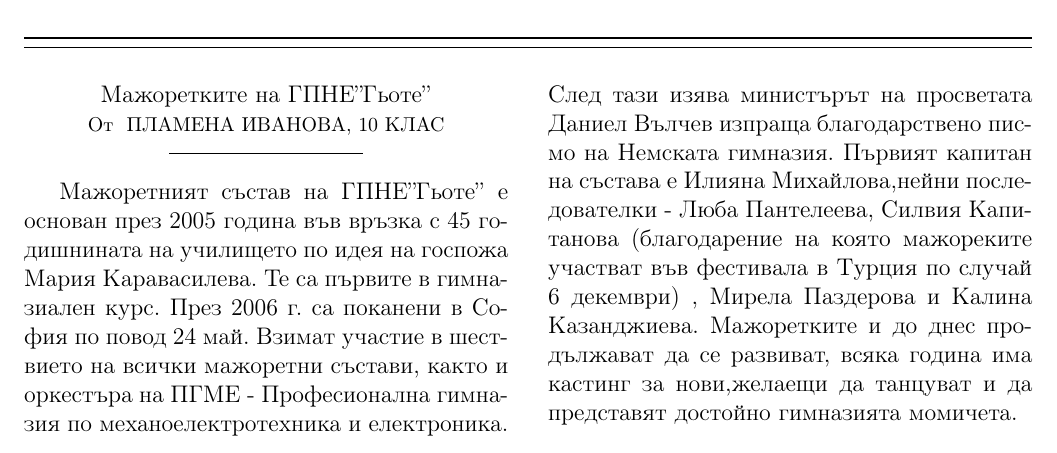
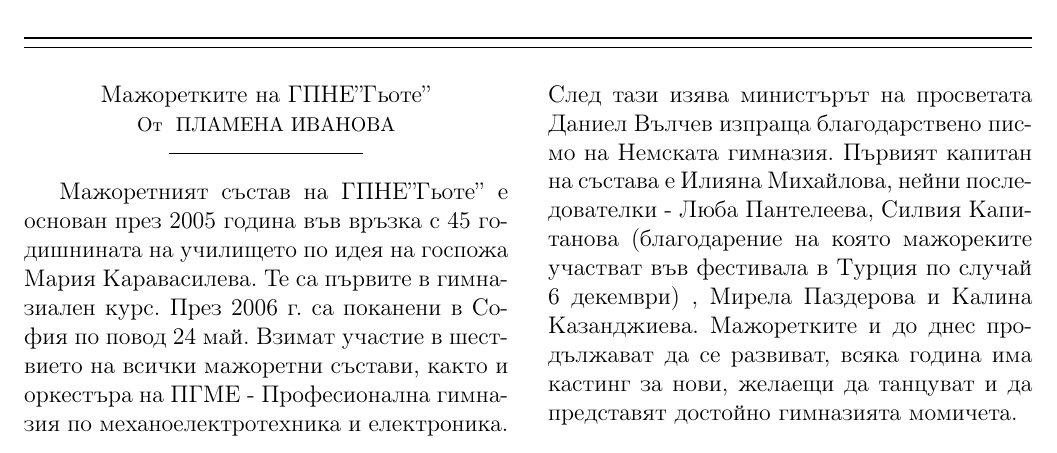
Before and after one commit to zlatan/zeitung, a LaTeX document (55 Jahre/zeitung.tex, which reads 55 Jahre/Magoretki/main.tex): part of page 18 of 30, cut so that both start at the same text. Compiled offline with pdfLaTeX; a LaTeX package or settings file that is missing is left out.

Commit message:
Update main.tex

```diff
--- a/55 Jahre/Magoretki/main.tex
+++ b/55 Jahre/Magoretki/main.tex
@@ -1,17 +1,9 @@
 \begin{multicols}{2}
-\byline{Мажоретките на ГПНЕ’’Гьоте’’}{Пламена Иванова, 10 клас}
-Мажоретният състав на ГПНЕ’’Гьоте’’ е основан през 2005 година във връзка с 45
-годишнината на училището по идея на госпожа Мария Каравасилева. Те са първите в
-гимназиален курс. През 2006 г. са поканени в София по повод 24 май. Взимат
-участие в шествието на всички мажоретни състави, както и оркестъра на ПГМЕ -
-Професионална гимназия по механоелектротехника и електроника. След тази изява
-министърът на просветата Даниел Вълчев изпраща благодарствено писмо на Немската
-гимназия. Първият капитан на състава е Илияна Михайлова,нейни последователки -
-Люба Пантелеева, Силвия Капитанова (благодарение на която мажореките участват
-във фестивала в Турция по случай 6 декември) , Мирела Паздерова и Калина
-Казанджиева. Мажоретките и до днес продължават да се развиват, всяка година има
-кастинг за нови,желаещи да танцуват и да представят достойно гимназията
-момичета.
+\byline{Мажоретките на ГПНЕ’’Гьоте’’}{Пламена Иванова }
+Мажоретният състав на ГПНЕ’’Гьоте’’ е основан през 2005 година във връзка с 45 годишнината на училището по идея на госпожа Мария Каравасилева. Те са първите в гимназиален курс. През 2006 г. са поканени в София по повод 24 май. Взимат участие в шествието на всички мажоретни състави, както и оркестъра на ПГМЕ -
+Професионална гимназия по механоелектротехника и електроника. След тази изява министърът на просветата Даниел Вълчев изпраща благодарствено писмо на Немската гимназия. Първият капитан на състава е Илияна Михайлова, нейни последователки -
+Люба Пантелеева, Силвия Капитанова (благодарение на която мажореките участват във фестивала в Турция по случай 6 декември) , Мирела Паздерова и Калина Казанджиева. Мажоретките и до днес продължават да се развиват, всяка година има
+кастинг за нови, желаещи да танцуват и да представят достойно гимназията момичета.
 
 \end{multicols}
 
```
